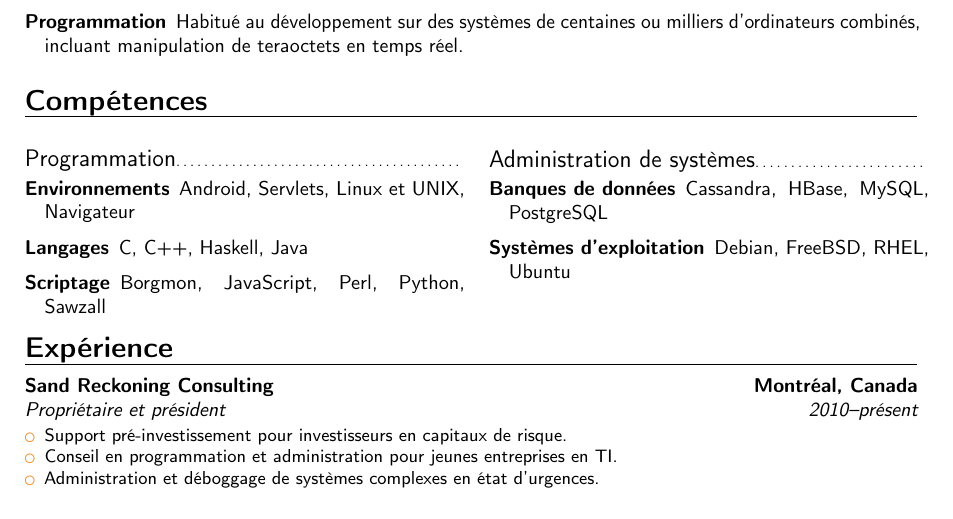
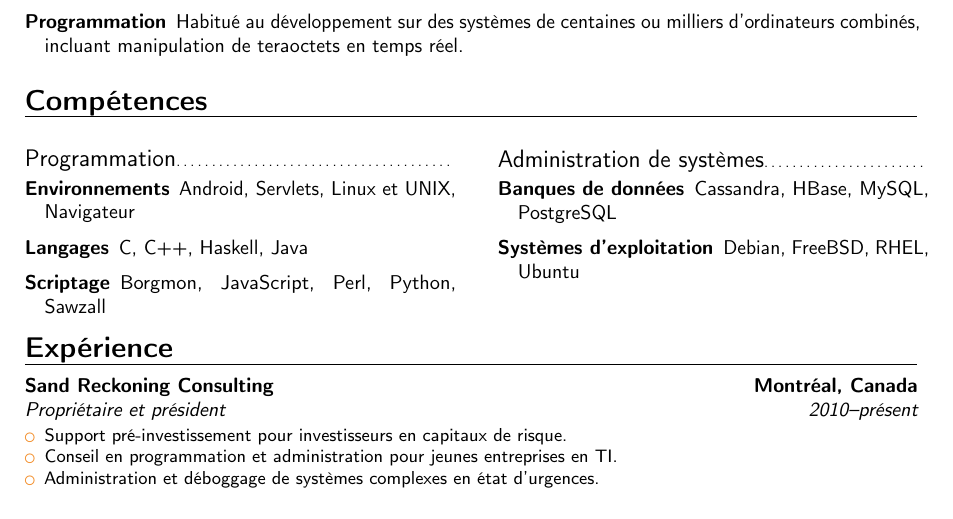
Before and after one commit to christianlavoie/curriculum-vitae, a LaTeX CV (template.tex): part of page 1 of 3, cut so that both start at the same text. Compiled offline with pdfLaTeX.

Commit message:
Minor spacing adjustment.

```diff
--- a/template.tex
+++ b/template.tex
@@ -65,24 +65,20 @@ Professionel flexible et qualifi\'{e}, capable d'explorer toutes les facettes d'
 \end{description}
 
 \section{Comp\'{e}tences}
-\begin{minipage}[t]{0.49\maincolumnwidth}
+\begin{minipage}[t]{0.48\maincolumnwidth}
 \subsection{Programmation}
 \begin{description}
 \item[Environnements] Android, Servlets, Linux et UNIX, Navigateur
-
 \vspace{2 mm}
-
 \item[Langages] C, C++, Haskell, Java
-
 \vspace{2 mm}
-
 \item[Scriptage] Borgmon, JavaScript, Perl, Python, Sawzall
 \end{description}
 \end{minipage}
-\begin{minipage}[t]{0.02\maincolumnwidth}
-\phantom{.}
+\begin{minipage}[t]{0.04\maincolumnwidth}
+\phantom{.....}
 \end{minipage}
-\begin{minipage}[t]{0.49\maincolumnwidth}
+\begin{minipage}[t]{0.48\maincolumnwidth}
 \subsection{Administration de syst\`{e}mes}
 \begin{description}
 %\item[Applications] Apache HTTPD, Hadoop, HAProxy, Nagios, NGiNX, NodeJS
```
Also changed, not shown: template.tex (2 more changed lines).
